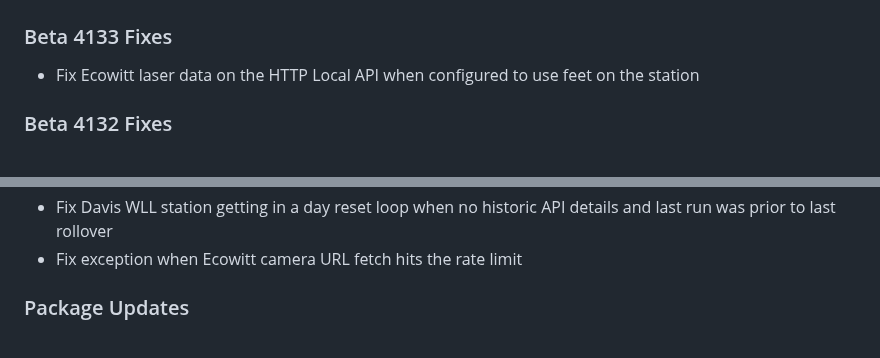
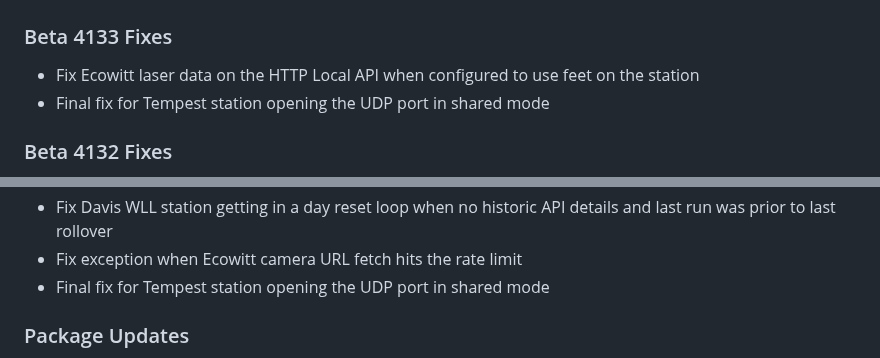
Before and after one commit to cumulusmx/CumulusMX, a Markdown page: CHANGELOG.md, 2 parts joined by grey strips. Rendered like a GitHub page.

Commit message:
Changelog update

```diff
--- a/CHANGELOG.md
+++ b/CHANGELOG.md
@@ -15,6 +15,7 @@ Alternatively view it [online on GitHub](https://github.com/cumulusmx/CumulusMX/
 ### Beta 4133 Fixes
 
 - Fix Ecowitt laser data on the HTTP Local API when configured to use feet on the station
+- Final fix for Tempest station opening the UDP port in shared mode
 
 ### Beta 4132 Fixes
 
@@ -92,6 +93,8 @@ Alternatively view it [online on GitHub](https://github.com/cumulusmx/CumulusMX/
 - Fix Ecowitt Cloud API Laser conversions of measurements in cm and feet to user units
 - Fix Davis WLL station getting in a day reset loop when no historic API details and last run was prior to last rollover
 - Fix exception when Ecowitt camera URL fetch hits the rate limit
+- Final fix for Tempest station opening the UDP port in shared mode
+
 
 ### Package Updates
 
```
